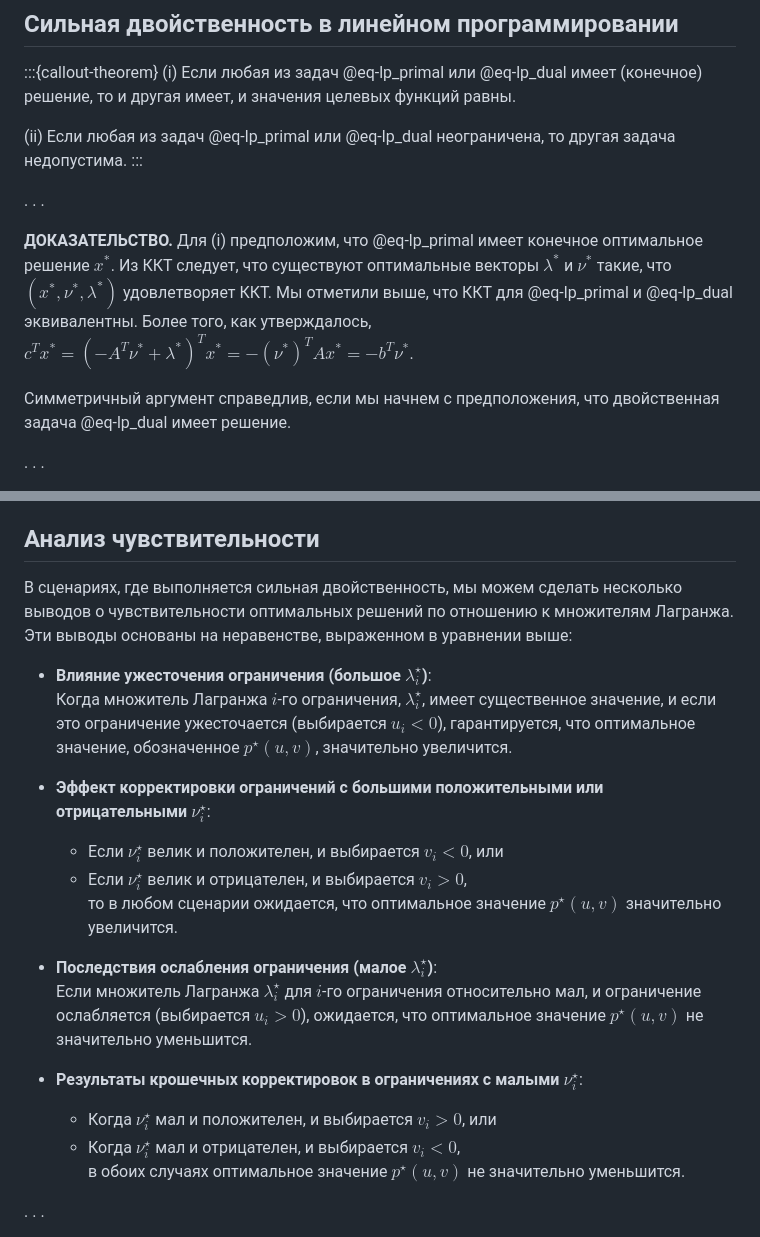
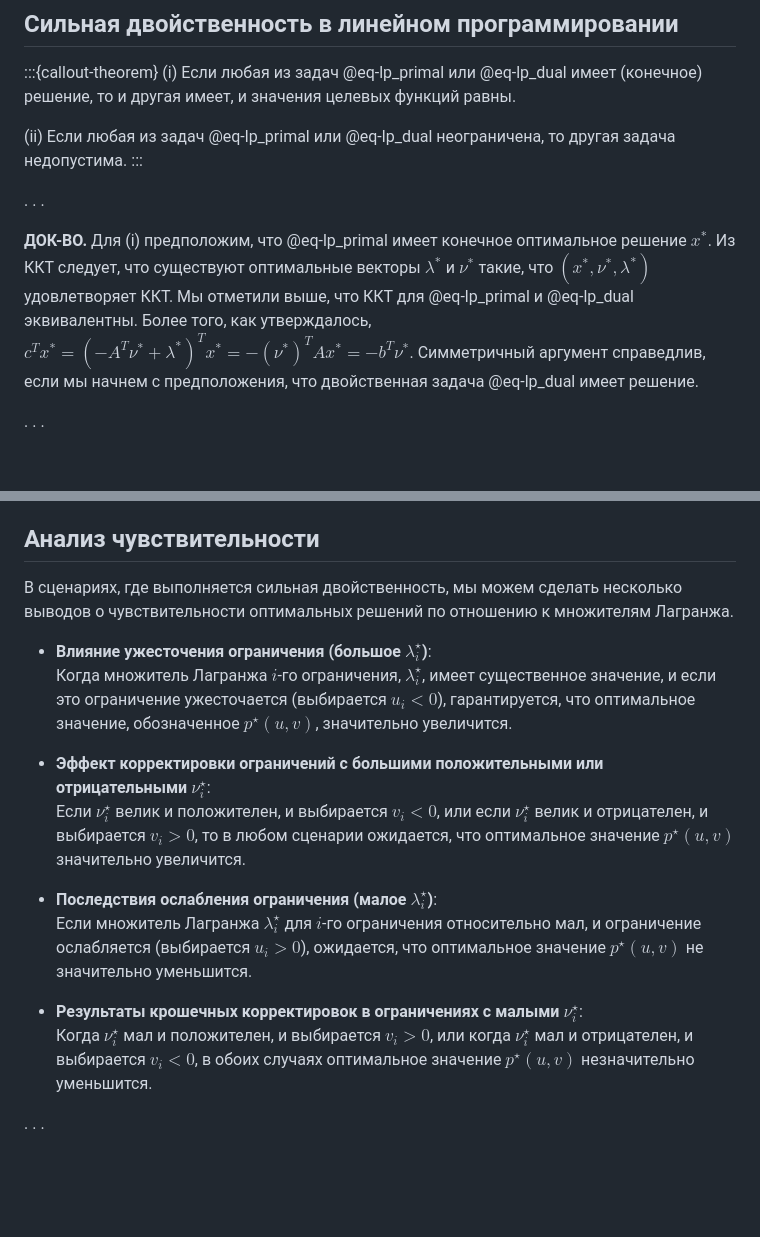
Before and after one commit to MerkulovDaniil/mipt25, a Markdown page: lectures/9.md, 2 parts joined by grey strips. Drawn GitHub-style; blank space fills up the shorter version.

Commit message:
small changes to lecture 9

```diff
--- a/lectures/9.md
+++ b/lectures/9.md
@@ -75,9 +75,7 @@ $$ {#eq-lp_dual}
 
 . . .
 
-**ДОКАЗАТЕЛЬСТВО.** Для (i) предположим, что @eq-lp_primal имеет конечное оптимальное решение $x^*$. Из ККТ следует, что существуют оптимальные векторы $\lambda^*$ и $\nu^*$ такие, что $(x^*, \nu^*, \lambda^*)$ удовлетворяет ККТ. Мы отметили выше, что ККТ для @eq-lp_primal и @eq-lp_dual эквивалентны. Более того, как утверждалось, $c^Tx^* = (-A^T \nu^* + \lambda^*)^T x^* = - (\nu^*)^T A x^* =  - b^T\nu^*$.
-
-Симметричный аргумент справедлив, если мы начнем с предположения, что двойственная задача @eq-lp_dual имеет решение.
+**ДОК-ВО.** Для (i) предположим, что @eq-lp_primal имеет конечное оптимальное решение $x^*$. Из ККТ следует, что существуют оптимальные векторы $\lambda^*$ и $\nu^*$ такие, что $(x^*, \nu^*, \lambda^*)$ удовлетворяет ККТ. Мы отметили выше, что ККТ для @eq-lp_primal и @eq-lp_dual эквивалентны. Более того, как утверждалось, $c^Tx^* = (-A^T \nu^* + \lambda^*)^T x^* = - (\nu^*)^T A x^* =  - b^T\nu^*$. Симметричный аргумент справедлив, если мы начнем с предположения, что двойственная задача @eq-lp_dual имеет решение.
 
 . . .
 
@@ -424,23 +422,19 @@ $$ {#eq-sensitivity}
 
 ## Анализ чувствительности
 
-В сценариях, где выполняется сильная двойственность, мы можем сделать несколько выводов о чувствительности оптимальных решений по отношению к множителям Лагранжа. Эти выводы основаны на неравенстве, выраженном в уравнении выше:
+В сценариях, где выполняется сильная двойственность, мы можем сделать несколько выводов о чувствительности оптимальных решений по отношению к множителям Лагранжа.
 
 * **Влияние ужесточения ограничения (большое $\lambda_i^\star$)**:
    Когда множитель Лагранжа $i$-го ограничения, $\lambda_i^\star$, имеет существенное значение, и если это ограничение ужесточается (выбирается $u_i < 0$), гарантируется, что оптимальное значение, обозначенное $p^\star(u, v)$, значительно увеличится.
 
 * **Эффект корректировки ограничений с большими положительными или отрицательными $\nu_i^\star$**:
-   - Если $\nu_i^\star$ велик и положителен, и выбирается $v_i < 0$, или
-   - Если $\nu_i^\star$ велик и отрицателен, и выбирается $v_i > 0$,
-   то в любом сценарии ожидается, что оптимальное значение $p^\star(u, v)$ значительно увеличится.
+   Если $\nu_i^\star$ велик и положителен, и выбирается $v_i < 0$, или если $\nu_i^\star$ велик и отрицателен, и выбирается $v_i > 0$, то в любом сценарии ожидается, что оптимальное значение $p^\star(u, v)$ значительно увеличится.
 
 * **Последствия ослабления ограничения (малое $\lambda_i^\star$)**:
    Если множитель Лагранжа $\lambda_i^\star$ для $i$-го ограничения относительно мал, и ограничение ослабляется (выбирается $u_i > 0$), ожидается, что оптимальное значение $p^\star(u, v)$ не значительно уменьшится.
 
 * **Результаты крошечных корректировок в ограничениях с малыми $\nu_i^\star$**:
-   - Когда $\nu_i^\star$ мал и положителен, и выбирается $v_i > 0$, или
-   - Когда $\nu_i^\star$ мал и отрицателен, и выбирается $v_i < 0$,
-   в обоих случаях оптимальное значение $p^\star(u, v)$ не значительно уменьшится.
+   Когда $\nu_i^\star$ мал и положителен, и выбирается $v_i > 0$, или когда $\nu_i^\star$ мал и отрицателен, и выбирается $v_i < 0$, в обоих случаях оптимальное значение $p^\star(u, v)$ незначительно уменьшится.
 
 . . .
 
```
